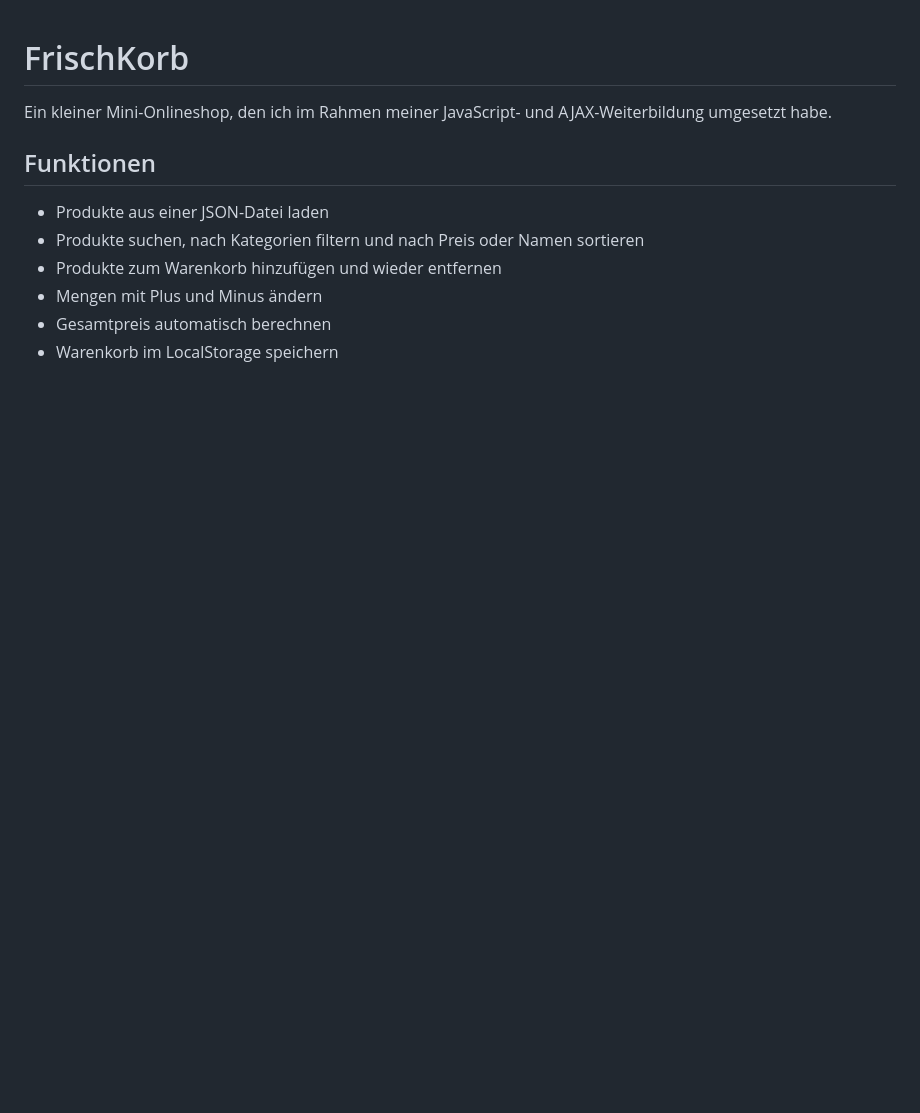
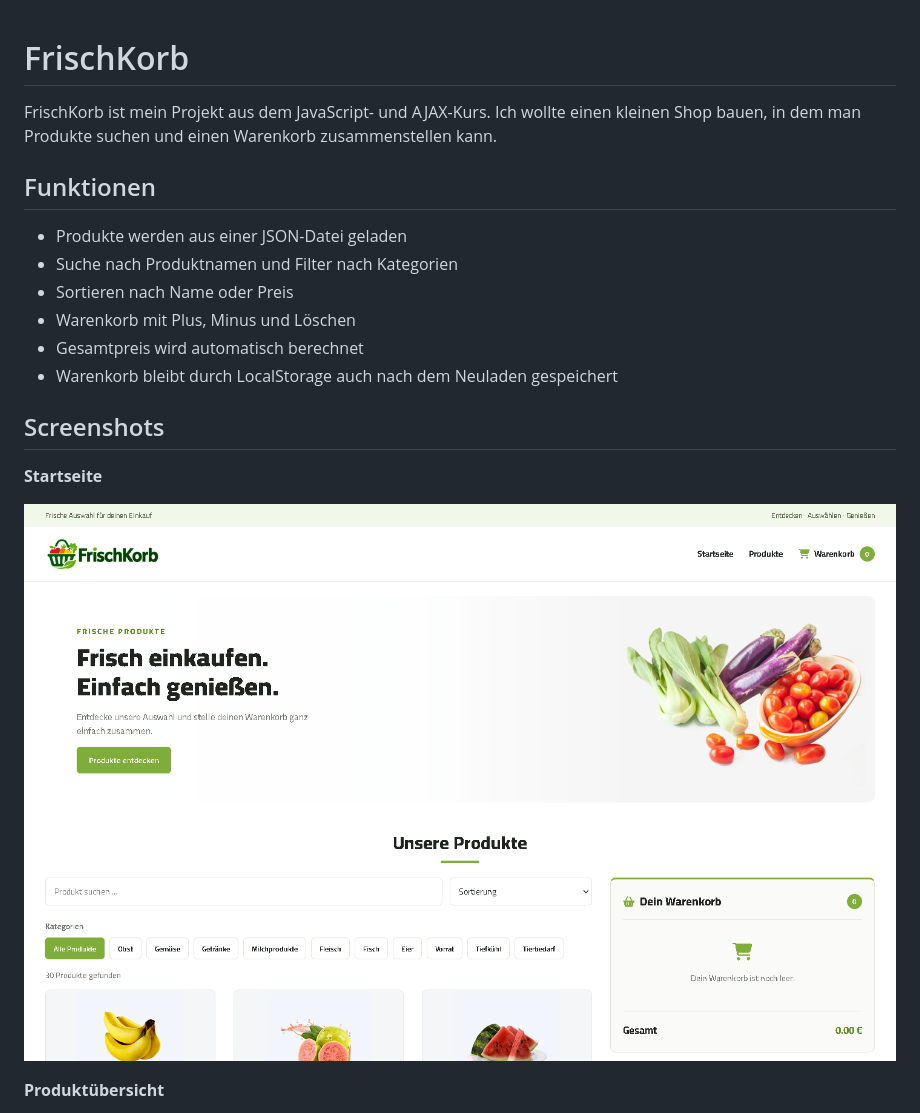
Before and after one commit to Moutaz23/frischkorb, a Markdown page: README.md, the part around one of its changes. GitHub-like rendering; pictures changed too: docs/screenshots/startseite.png (added); blank space fills up the shorter version.

```diff
--- a/README.md
+++ b/README.md
@@ -1,12 +1,21 @@
 # FrischKorb
 
-Ein kleiner Mini-Onlineshop, den ich im Rahmen meiner JavaScript- und AJAX-Weiterbildung umgesetzt habe.
+FrischKorb ist mein Projekt aus dem JavaScript- und AJAX-Kurs. Ich wollte einen kleinen Shop bauen, in dem man Produkte suchen und einen Warenkorb zusammenstellen kann.
 
 ## Funktionen
 
-- Produkte aus einer JSON-Datei laden
-- Produkte suchen, nach Kategorien filtern und nach Preis oder Namen sortieren
-- Produkte zum Warenkorb hinzufügen und wieder entfernen
-- Mengen mit Plus und Minus ändern
-- Gesamtpreis automatisch berechnen
-- Warenkorb im LocalStorage speichern
+- Produkte werden aus einer JSON-Datei geladen
+- Suche nach Produktnamen und Filter nach Kategorien
+- Sortieren nach Name oder Preis
+- Warenkorb mit Plus, Minus und Löschen
+- Gesamtpreis wird automatisch berechnet
+- Warenkorb bleibt durch LocalStorage auch nach dem Neuladen gespeichert
+
+## Screenshots
+
+**Startseite**
+
+![Startseite von FrischKorb](docs/screenshots/startseite.png)
+
+**Produktübersicht**
+
```
Also changed, not shown: other parts of README.md (+13 -15 lines), docs/screenshots/produkte.png (added), docs/screenshots/warenkorb.png (added).
